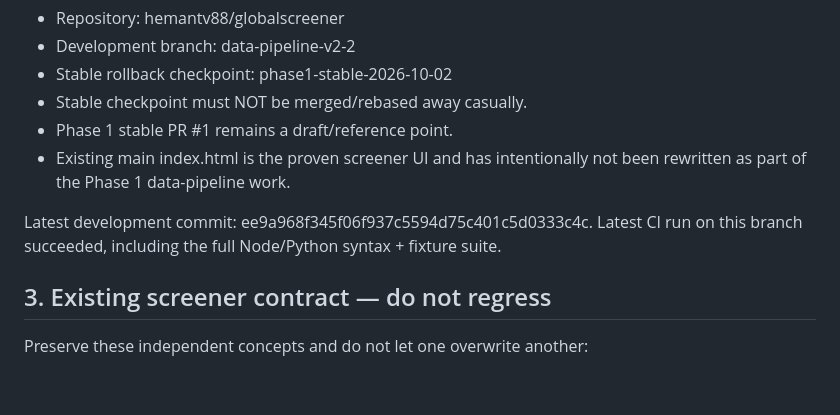
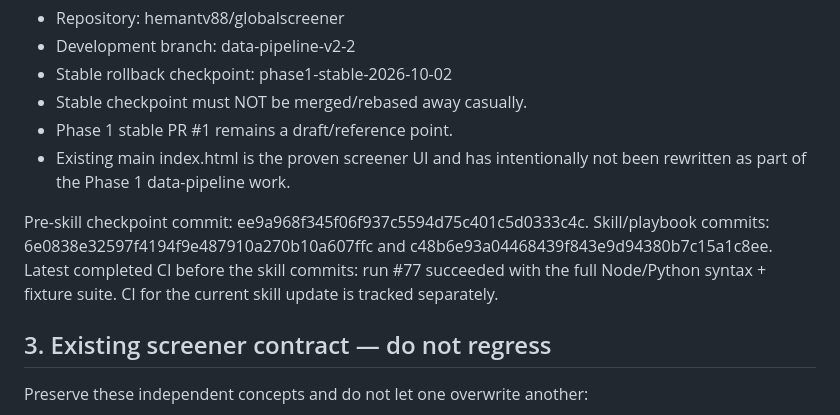
Before and after one commit to hemantv88/globalscreener, a Markdown page: docs/AI_PROJECT_SKILL.md, the part around the change. Drawn GitHub-style; blank space fills up the shorter version.

Commit message:
Finalize GlobalScreener project skill checkpoint

```diff
--- a/docs/AI_PROJECT_SKILL.md
+++ b/docs/AI_PROJECT_SKILL.md
@@ -21,8 +21,9 @@ The browser should receive only the data/features required for the requested vie
 - Phase 1 stable PR #1 remains a draft/reference point.
 - Existing main index.html is the proven screener UI and has intentionally not been rewritten as part of the Phase 1 data-pipeline work.
 
-Latest development commit: ee9a968f345f06f937c5594d75c401c5d0333c4c.
-Latest CI run on this branch succeeded, including the full Node/Python syntax + fixture suite.
+Pre-skill checkpoint commit: ee9a968f345f06f937c5594d75c401c5d0333c4c.
+Skill/playbook commits: 6e0838e32597f4194f9e487910a270b10a607ffc and c48b6e93a04468439f843e9d94380b7c15a1c8ee.
+Latest completed CI before the skill commits: run #77 succeeded with the full Node/Python syntax + fixture suite. CI for the current skill update is tracked separately.
 
 ## 3. Existing screener contract — do not regress
 
```
